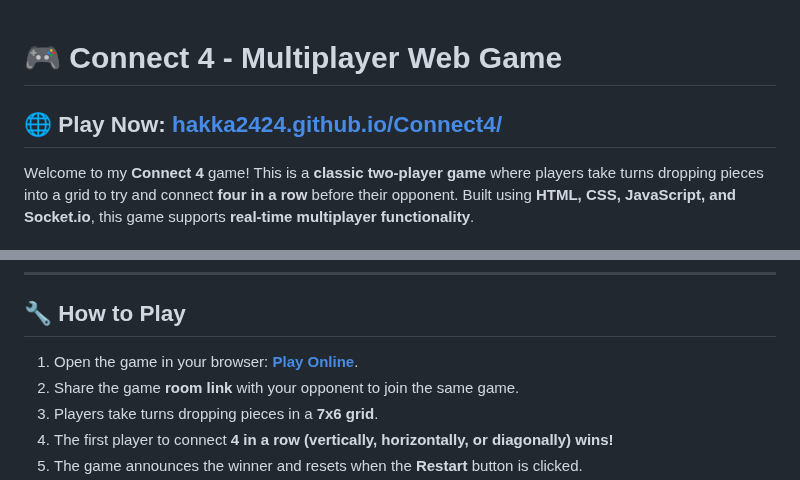
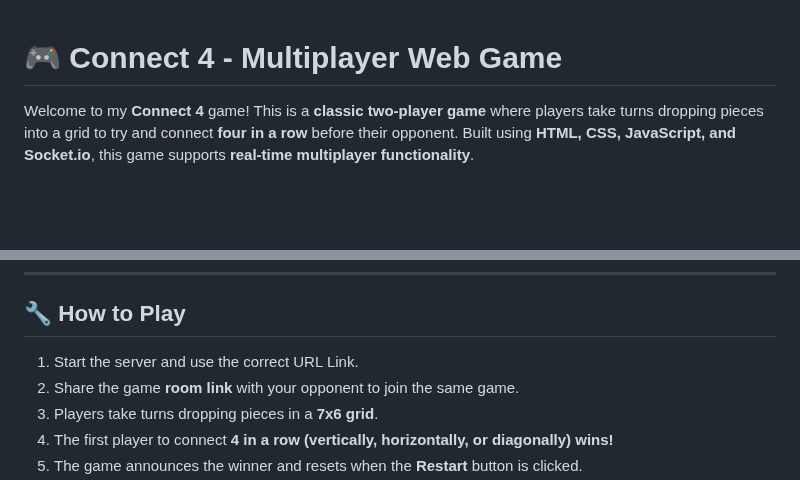
Before and after one commit to Hakka2424/Connect-4-Multiplayer, a Markdown page: README.md, 2 parts joined by grey strips. Rendered like a GitHub page; blank space fills up the shorter version.

```diff
--- a/README.md
+++ b/README.md
@@ -1,6 +1,4 @@
 # 🎮 **Connect 4 - Multiplayer Web Game**
-
-## 🌐 **Play Now: [hakka2424.github.io/Connect4/](https://hakka2424.github.io/Connect4/)**
 
 Welcome to my **Connect 4** game! This is a **classic two-player game** where players take turns dropping pieces into a grid to try and connect **four in a row** before their opponent. Built using **HTML, CSS, JavaScript, and Socket.io**, this game supports **real-time multiplayer functionality**.
 
@@ -19,7 +17,7 @@ Welcome to my **Connect 4** game! This is a **classic two-player game** where pl
 ---
 
 ## **🔧 How to Play**
-1. Open the game in your browser: **[Play Online](https://hakka2424.github.io/Connect4/)**.
+1. Start the server and use the correct URL Link.
 2. Share the game **room link** with your opponent to join the same game.
 3. Players take turns dropping pieces in a **7x6 grid**.
 4. The first player to connect **4 in a row (vertically, horizontally, or diagonally) wins!**
```
